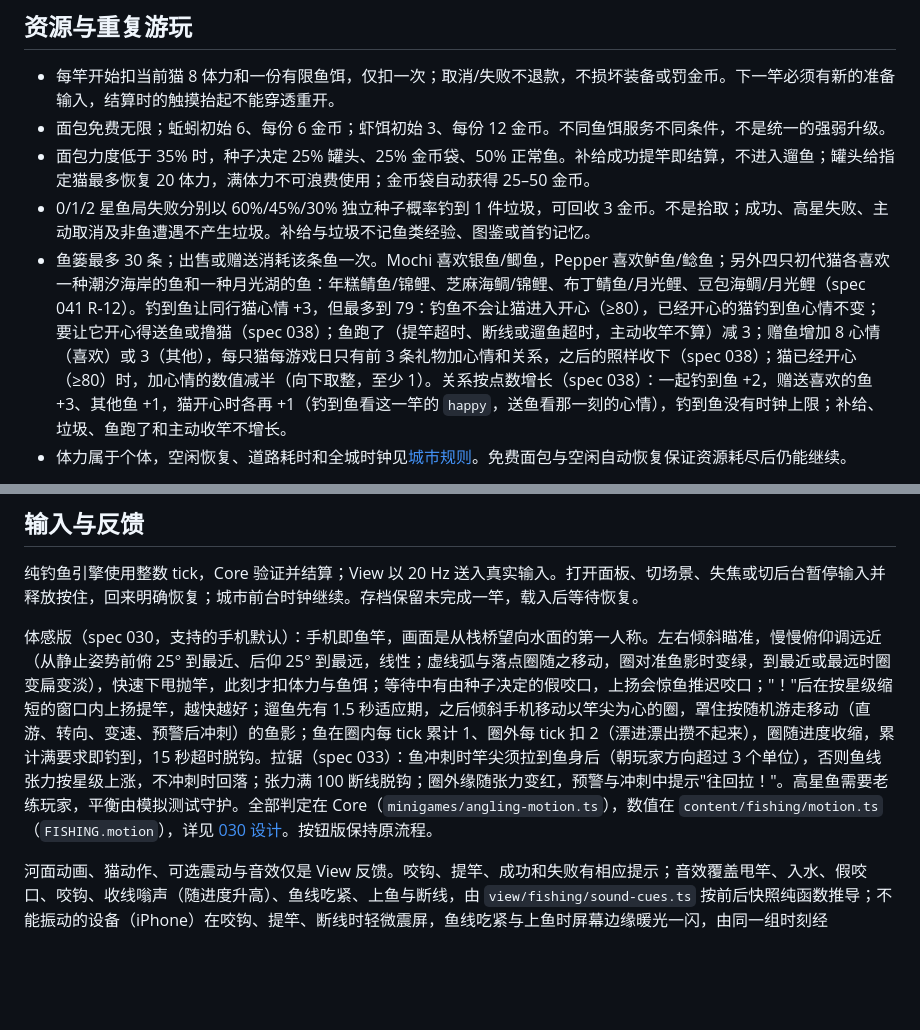
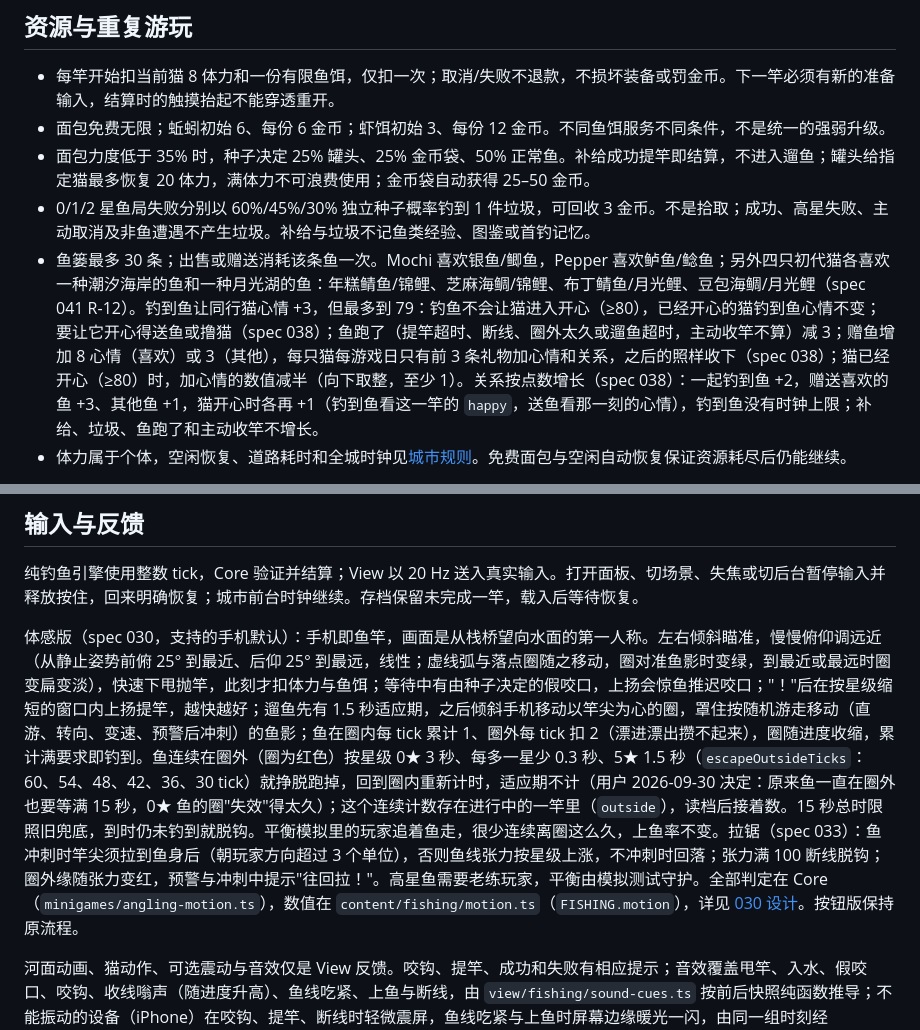
Before and after one commit to xshii/catcity, a Markdown page: docs/fishing-design.md, 2 parts joined by grey strips. Drawn GitHub-style; blank space fills up the shorter version.

Commit message:
docs: a motion fish breaks free after its time outside the ring (user, 2026-09-30)
Co-Authored-By: Claude Opus 5.5 <noreply@anthropic.com>

```diff
--- a/docs/fishing-design.md
+++ b/docs/fishing-design.md
@@ -53,7 +53,7 @@
 - 面包免费无限；蚯蚓初始 6、每份 6 金币；虾饵初始 3、每份 12 金币。不同鱼饵服务不同条件，不是统一的强弱升级。
 - 面包力度低于 35% 时，种子决定 25% 罐头、25% 金币袋、50% 正常鱼。补给成功提竿即结算，不进入遛鱼；罐头给指定猫最多恢复 20 体力，满体力不可浪费使用；金币袋自动获得 25–50 金币。
 - 0/1/2 星鱼局失败分别以 60%/45%/30% 独立种子概率钓到 1 件垃圾，可回收 3 金币。不是拾取；成功、高星失败、主动取消及非鱼遭遇不产生垃圾。补给与垃圾不记鱼类经验、图鉴或首钓记忆。
-- 鱼篓最多 30 条；出售或赠送消耗该条鱼一次。Mochi 喜欢银鱼/鲫鱼，Pepper 喜欢鲈鱼/鲶鱼；另外四只初代猫各喜欢一种潮汐海岸的鱼和一种月光湖的鱼：年糕鲭鱼/锦鲤、芝麻海鲷/锦鲤、布丁鲭鱼/月光鲤、豆包海鲷/月光鲤（spec 041 R-12）。钓到鱼让同行猫心情 +3，但最多到 79：钓鱼不会让猫进入开心（≥80），已经开心的猫钓到鱼心情不变；要让它开心得送鱼或撸猫（spec 038）；鱼跑了（提竿超时、断线或遛鱼超时，主动收竿不算）减 3；赠鱼增加 8 心情（喜欢）或 3（其他），每只猫每游戏日只有前 3 条礼物加心情和关系，之后的照样收下（spec 038）；猫已经开心（≥80）时，加心情的数值减半（向下取整，至少 1）。关系按点数增长（spec 038）：一起钓到鱼 +2，赠送喜欢的鱼 +3、其他鱼 +1，猫开心时各再 +1（钓到鱼看这一竿的 `happy`，送鱼看那一刻的心情），钓到鱼没有时钟上限；补给、垃圾、鱼跑了和主动收竿不增长。
+- 鱼篓最多 30 条；出售或赠送消耗该条鱼一次。Mochi 喜欢银鱼/鲫鱼，Pepper 喜欢鲈鱼/鲶鱼；另外四只初代猫各喜欢一种潮汐海岸的鱼和一种月光湖的鱼：年糕鲭鱼/锦鲤、芝麻海鲷/锦鲤、布丁鲭鱼/月光鲤、豆包海鲷/月光鲤（spec 041 R-12）。钓到鱼让同行猫心情 +3，但最多到 79：钓鱼不会让猫进入开心（≥80），已经开心的猫钓到鱼心情不变；要让它开心得送鱼或撸猫（spec 038）；鱼跑了（提竿超时、断线、圈外太久或遛鱼超时，主动收竿不算）减 3；赠鱼增加 8 心情（喜欢）或 3（其他），每只猫每游戏日只有前 3 条礼物加心情和关系，之后的照样收下（spec 038）；猫已经开心（≥80）时，加心情的数值减半（向下取整，至少 1）。关系按点数增长（spec 038）：一起钓到鱼 +2，赠送喜欢的鱼 +3、其他鱼 +1，猫开心时各再 +1（钓到鱼看这一竿的 `happy`，送鱼看那一刻的心情），钓到鱼没有时钟上限；补给、垃圾、鱼跑了和主动收竿不增长。
 - 体力属于个体，空闲恢复、道路耗时和全城时钟见[城市规则](city-world.md)。免费面包与空闲自动恢复保证资源耗尽后仍能继续。
 
 心情（spec 032，数值在 `content/mood.ts`）只奖励不惩罚：猫心情 ≥80（开心）时开始的一竿记下 `happy`，这一竿钓到鱼的经验 ×1.5（spec 038），体感鱼圈半径 +1、提竿窗口 +2 tick（完美提竿的前段随之略长），按钮版绿区宽 +4（仍受绿区上限约束）；开竿后心情再变不影响这一竿。平衡模拟（每档 40 条，体感每竿稳投后，spec 033 F5b）：新手 4★ 5%→15%、5★ 仍为 0；熟练 5★ 40%→70%；老练本已全钓到，不变。其余心情变化与关系等级对心情平静点的奖励见[城市规则](city-world.md)。
@@ -64,7 +64,7 @@
 
 纯钓鱼引擎使用整数 tick，Core 验证并结算；View 以 20 Hz 送入真实输入。打开面板、切场景、失焦或切后台暂停输入并释放按住，回来明确恢复；城市前台时钟继续。存档保留未完成一竿，载入后等待恢复。
 
-体感版（spec 030，支持的手机默认）：手机即鱼竿，画面是从栈桥望向水面的第一人称。左右倾斜瞄准，慢慢俯仰调远近（从静止姿势前俯 25° 到最近、后仰 25° 到最远，线性；虚线弧与落点圈随之移动，圈对准鱼影时变绿，到最近或最远时圈变扁变淡），快速下甩抛竿，此刻才扣体力与鱼饵；等待中有由种子决定的假咬口，上扬会惊鱼推迟咬口；"！"后在按星级缩短的窗口内上扬提竿，越快越好；遛鱼先有 1.5 秒适应期，之后倾斜手机移动以竿尖为心的圈，罩住按随机游走移动（直游、转向、变速、预警后冲刺）的鱼影；鱼在圈内每 tick 累计 1、圈外每 tick 扣 2（漂进漂出攒不起来），圈随进度收缩，累计满要求即钓到，15 秒超时脱钩。拉锯（spec 033）：鱼冲刺时竿尖须拉到鱼身后（朝玩家方向超过 3 个单位），否则鱼线张力按星级上涨，不冲刺时回落；张力满 100 断线脱钩；圈外缘随张力变红，预警与冲刺中提示"往回拉！"。高星鱼需要老练玩家，平衡由模拟测试守护。全部判定在 Core（`minigames/angling-motion.ts`），数值在 `content/fishing/motion.ts`（`FISHING.motion`），详见 [030 设计](../specs/030-fishing-gestures/design.md)。按钮版保持原流程。
+体感版（spec 030，支持的手机默认）：手机即鱼竿，画面是从栈桥望向水面的第一人称。左右倾斜瞄准，慢慢俯仰调远近（从静止姿势前俯 25° 到最近、后仰 25° 到最远，线性；虚线弧与落点圈随之移动，圈对准鱼影时变绿，到最近或最远时圈变扁变淡），快速下甩抛竿，此刻才扣体力与鱼饵；等待中有由种子决定的假咬口，上扬会惊鱼推迟咬口；"！"后在按星级缩短的窗口内上扬提竿，越快越好；遛鱼先有 1.5 秒适应期，之后倾斜手机移动以竿尖为心的圈，罩住按随机游走移动（直游、转向、变速、预警后冲刺）的鱼影；鱼在圈内每 tick 累计 1、圈外每 tick 扣 2（漂进漂出攒不起来），圈随进度收缩，累计满要求即钓到。鱼连续在圈外（圈为红色）按星级 0★ 3 秒、每多一星少 0.3 秒、5★ 1.5 秒（`escapeOutsideTicks`：60、54、48、42、36、30 tick）就挣脱跑掉，回到圈内重新计时，适应期不计（用户 2026-09-30 决定：原来鱼一直在圈外也要等满 15 秒，0★ 鱼的圈"失效"得太久）；这个连续计数存在进行中的一竿里（`outside`），读档后接着数。15 秒总时限照旧兜底，到时仍未钓到就脱钩。平衡模拟里的玩家追着鱼走，很少连续离圈这么久，上鱼率不变。拉锯（spec 033）：鱼冲刺时竿尖须拉到鱼身后（朝玩家方向超过 3 个单位），否则鱼线张力按星级上涨，不冲刺时回落；张力满 100 断线脱钩；圈外缘随张力变红，预警与冲刺中提示"往回拉！"。高星鱼需要老练玩家，平衡由模拟测试守护。全部判定在 Core（`minigames/angling-motion.ts`），数值在 `content/fishing/motion.ts`（`FISHING.motion`），详见 [030 设计](../specs/030-fishing-gestures/design.md)。按钮版保持原流程。
 
 河面动画、猫动作、可选震动与音效仅是 View 反馈。咬钩、提竿、成功和失败有相应提示；音效覆盖甩竿、入水、假咬口、咬钩、收线嗡声（随进度升高）、鱼线吃紧、上鱼与断线，由 `view/fishing/sound-cues.ts` 按前后快照纯函数推导；不能振动的设备（iPhone）在咬钩、提竿、断线时轻微震屏，鱼线吃紧与上鱼时屏幕边缘暖光一闪，由同一组时刻经 `screenCue` 决定。关闭/不支持震动或音效不影响玩法，读档不重播旧结果。各阶段画布和操作键位置保持稳定，见[界面契约](ui-layout.md)。
 
```
Also changed, not shown: docs/architecture.md (+1 -1 lines), docs/ui-layout.md (+1 -0 lines).
